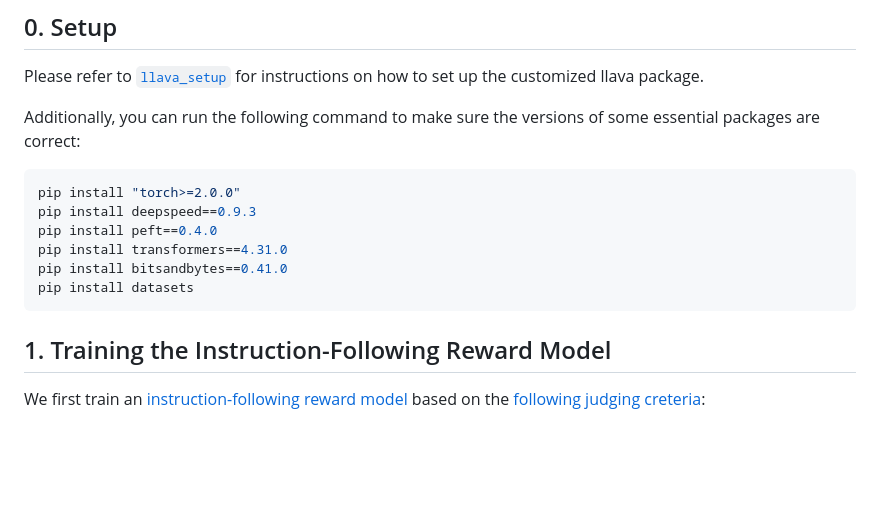
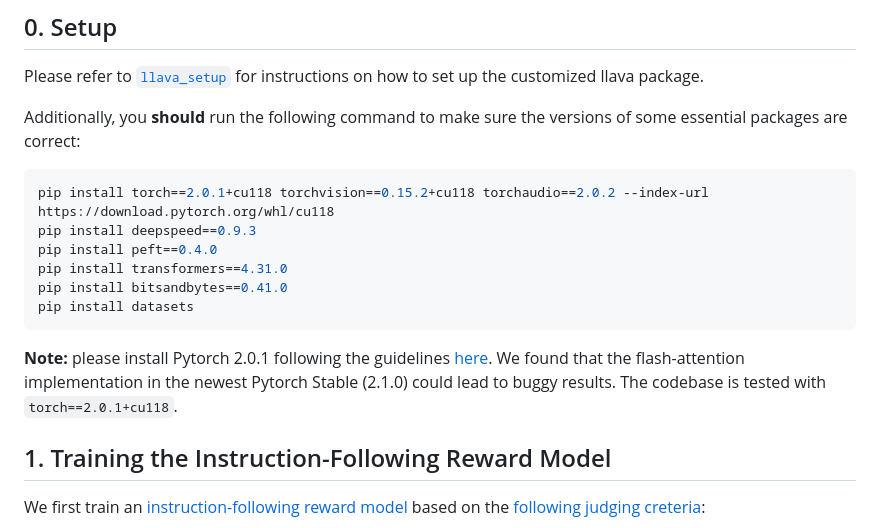
Before and after one commit to llava-rlhf/LLaVA-RLHF, a Markdown page: RLHF/README.md, the part around the change. GitHub-like rendering; blank space fills up the shorter version.

Commit message:
Update Pytorch Version Notice

````diff
--- a/RLHF/README.md
+++ b/RLHF/README.md
@@ -6,16 +6,18 @@ This RLHF codebase is mainly adapted from the [SALMON](https://github.com/Edward
 
 Please refer to [`llava_setup`](../llava_setup) for instructions on how to set up the customized llava package.
 
-Additionally, you can run the following command to make sure the versions of some essential packages are correct:
+Additionally, you **should** run the following command to make sure the versions of some essential packages are correct:
 
 ```bash
-pip install "torch>=2.0.0"
+pip install torch==2.0.1+cu118 torchvision==0.15.2+cu118 torchaudio==2.0.2 --index-url https://download.pytorch.org/whl/cu118
 pip install deepspeed==0.9.3
 pip install peft==0.4.0
 pip install transformers==4.31.0
 pip install bitsandbytes==0.41.0
 pip install datasets
 ```
+
+**Note:** please install Pytorch 2.0.1 following the guidelines [here](https://pytorch.org/get-started/previous-versions/#v201). We found that the flash-attention implementation in the newest Pytorch Stable (2.1.0) could lead to buggy results. The codebase is tested with `torch==2.0.1+cu118`.
 
 ## 1. Training the Instruction-Following Reward Model
 
````
